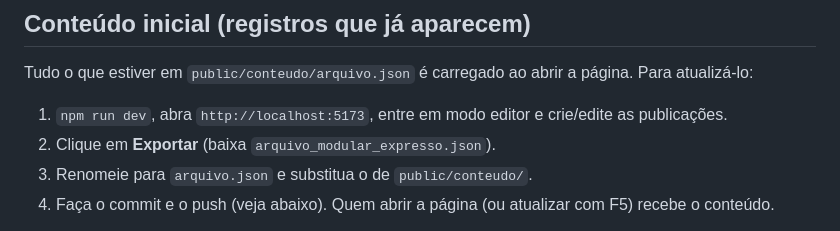
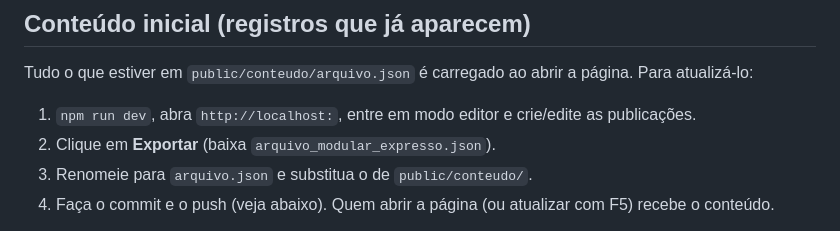
Before and after one commit to KasawSato/BANCO-DE-DADOS-EXPRESSO-ASTRAL, a Markdown page: README.md, the part around the change. GitHub-like rendering.

```diff
--- a/README.md
+++ b/README.md
@@ -51,7 +51,7 @@ npm run senha -- 'nova senha'     # PowerShell: use aspas simples
 
 Tudo o que estiver em `public/conteudo/arquivo.json` é carregado ao abrir a página. Para atualizá-lo:
 
-1. `npm run dev`, abra `http://localhost:5173`, entre em modo editor e crie/edite as publicações.
+1. `npm run dev`, abra `http://localhost:`, entre em modo editor e crie/edite as publicações.
 2. Clique em **Exportar** (baixa `arquivo_modular_expresso.json`).
 3. Renomeie para `arquivo.json` e substitua o de `public/conteudo/`.
 4. Faça o commit e o push (veja abaixo). Quem abrir a página (ou atualizar com F5) recebe o conteúdo.
```
